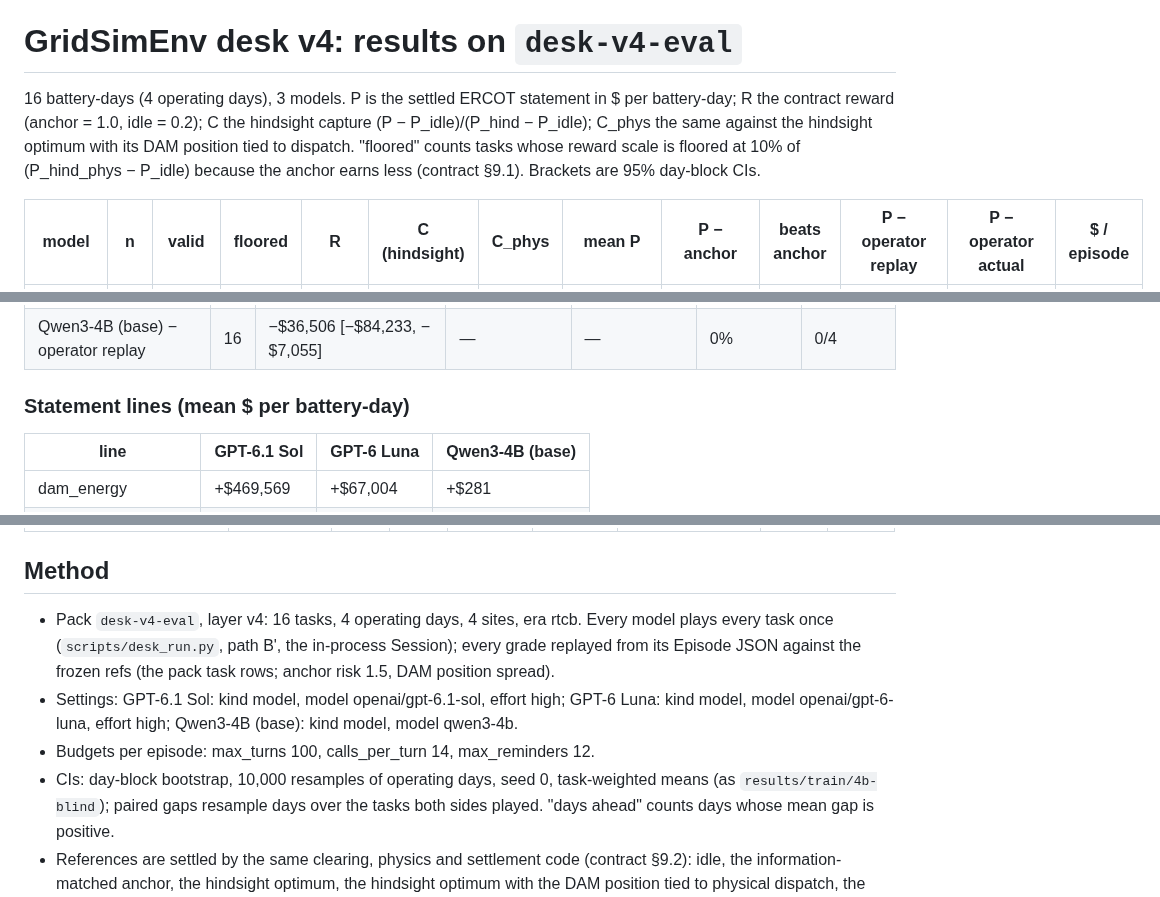
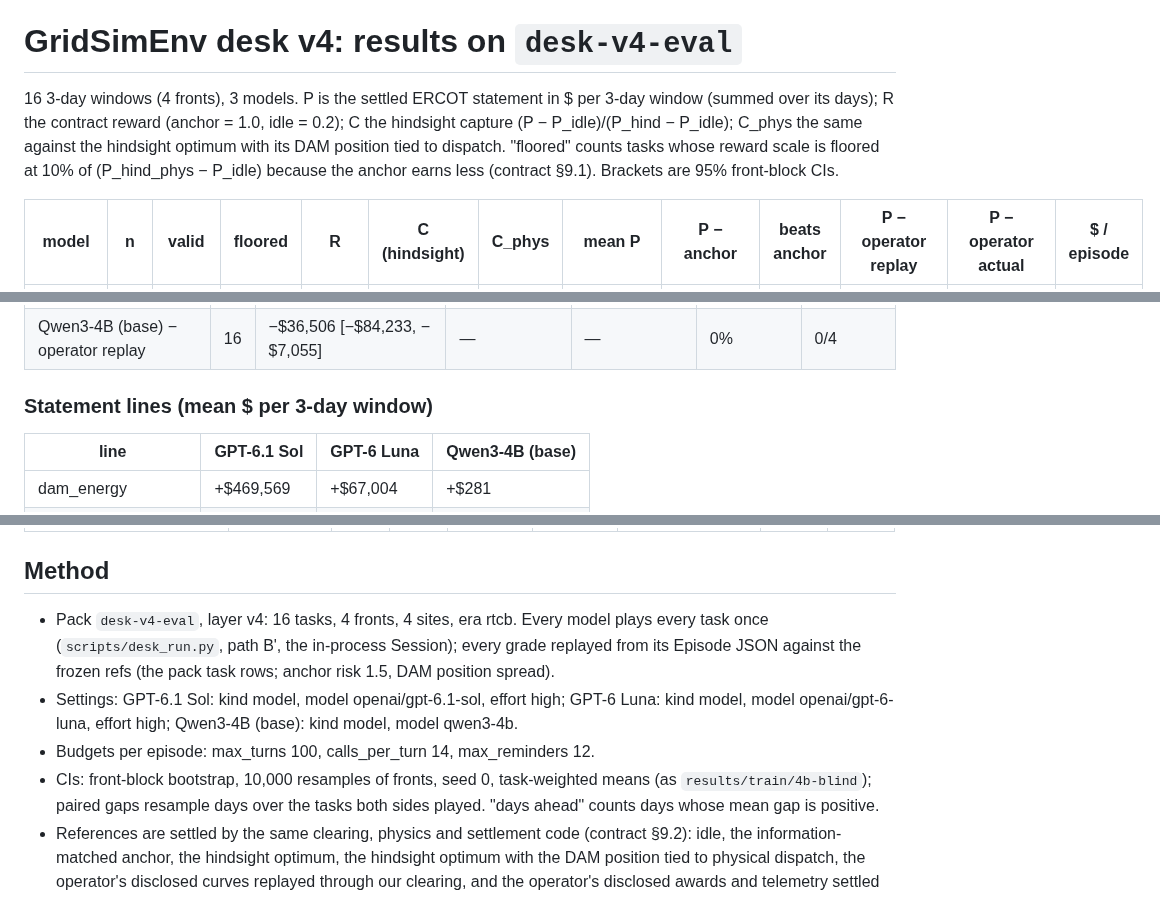
Before and after one commit to earakely-scale/agentenv-gridsim-plugin, a Markdown page: results/desk-v4/README.md, 3 parts joined by grey strips. Rendered like a GitHub page.

Commit message:
fix(results): v4 README speaks of 3-day windows and front blocks; v3 anchor mean without 07-21 is $10,040; deterministic gzip
Co-Authored-By: Claude Opus 5.5 <noreply@anthropic.com>

```diff
--- a/results/desk-v4/README.md
+++ b/results/desk-v4/README.md
@@ -1,10 +1,10 @@
 # GridSimEnv desk v4: results on `desk-v4-eval`
 
-16 battery-days (4 operating days), 3 models. P is the settled ERCOT
-statement in $ per battery-day; R the contract reward (anchor = 1.0, idle = 0.2); C the hindsight capture
+16 3-day windows (4 fronts), 3 models. P is the settled ERCOT
+statement in $ per 3-day window (summed over its days); R the contract reward (anchor = 1.0, idle = 0.2); C the hindsight capture
 (P − P_idle)/(P_hind − P_idle); C_phys the same against the hindsight optimum with its DAM position tied to dispatch.
 "floored" counts tasks whose reward scale is floored at 10% of (P_hind_phys − P_idle) because the anchor
-earns less (contract §9.1). Brackets are 95% day-block CIs.
+earns less (contract §9.1). Brackets are 95% front-block CIs.
 
 | model | n | valid | floored | R | C (hindsight) | C_phys | mean P | P − anchor | beats anchor | P − operator replay | P − operator actual | $ / episode |
 |---|---|---|---|---|---|---|---|---|---|---|---|---|
@@ -34,7 +34,7 @@ earns less (contract §9.1). Brackets are 95% day-block CIs.
 | GPT-6 Luna − operator replay | 16 | +$15,387 [+$969, +$42,284] | — | — | 56% | 4/4 |
 | Qwen3-4B (base) − operator replay | 16 | −$36,506 [−$84,233, −$7,055] | — | — | 0% | 0/4 |
 
-### Statement lines (mean $ per battery-day)
+### Statement lines (mean $ per 3-day window)
 
 | line | GPT-6.1 Sol | GPT-6 Luna | Qwen3-4B (base) |
 |---|---|---|---|
@@ -154,12 +154,12 @@ The v4 pilot (GPT-6.1 Sol, 2026-02-03..05 S01) ran at 3b7a4de, before the v4 pol
 
 ## Method
 
-- Pack `desk-v4-eval`, layer v4: 16 tasks, 4 operating days,
+- Pack `desk-v4-eval`, layer v4: 16 tasks, 4 fronts,
   4 sites, era rtcb.
   Every model plays every task once (`scripts/desk_run.py`, path B', the in-process Session); every grade replayed from its Episode JSON against the frozen refs (the pack task rows; anchor risk 1.5, DAM position spread).
 - Settings: GPT-6.1 Sol: kind model, model openai/gpt-6.1-sol, effort high; GPT-6 Luna: kind model, model openai/gpt-6-luna, effort high; Qwen3-4B (base): kind model, model qwen3-4b.
 - Budgets per episode: max_turns 100, calls_per_turn 14, max_reminders 12.
-- CIs: day-block bootstrap, 10,000 resamples of operating days, seed 0, task-weighted means (as
+- CIs: front-block bootstrap, 10,000 resamples of fronts, seed 0, task-weighted means (as
   `results/train/4b-blind`); paired gaps resample days over the tasks both sides played. "days ahead" counts days whose
   mean gap is positive.
 - References are settled by the same clearing, physics and settlement code (contract §9.2): idle, the
```
Also changed, not shown: other parts of results/desk-v4/README.md (+1 -1 lines), results/desk-v3/README.md (+1 -1 lines), results/desk-v3/figures/hero-dark.png, results/desk-v3/figures/hero.png, results/desk-v4/figures/p-bars-dark.png, results/desk-v4/figures/p-bars.png, 5 other files.
